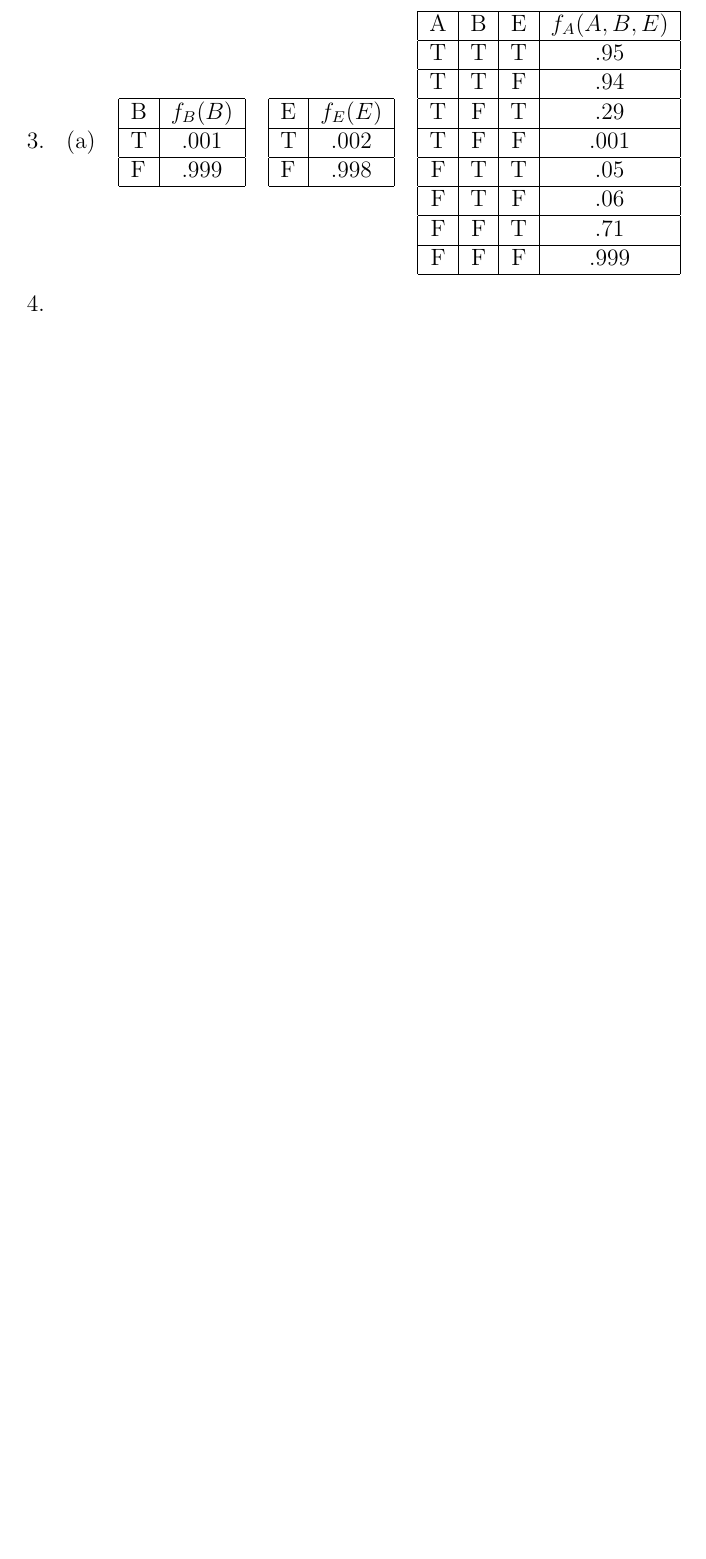
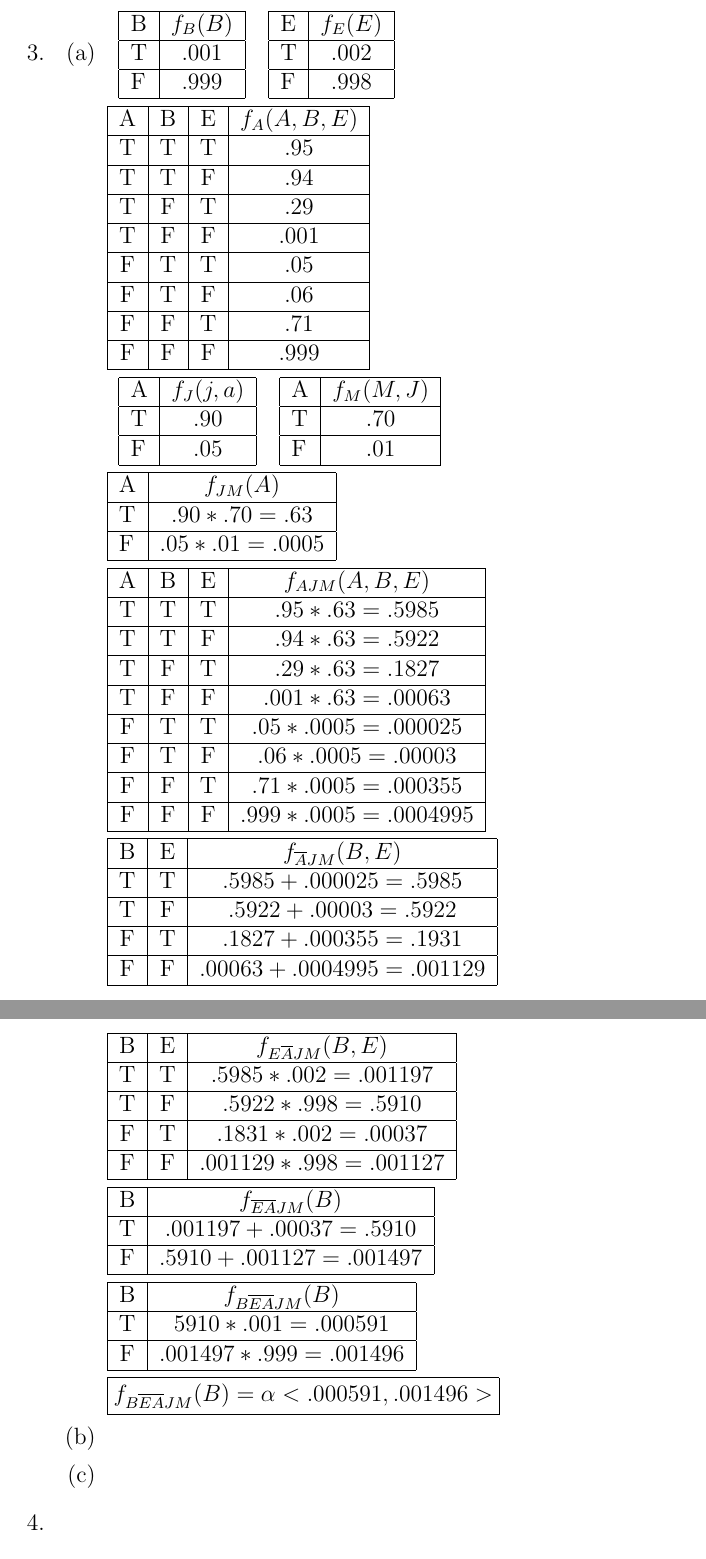
Before and after one commit to zpsaras/Sokoban-PDDL, a LaTeX problem sheet (AI Assignment 3 Writeup.tex): part of page 3 of 3 before the commit and two parts of pages 3 and 4 of 4 after it, the two joined at a grey line, cut so that both start at the same text, the shorter picture padded with empty space. Compiled offline with pdfLaTeX.

Commit message:
started 1, and 3

```diff
--- a/AI Assignment 3 Writeup.tex
+++ b/AI Assignment 3 Writeup.tex
@@ -59,39 +79,127 @@
 %-------------------------------------------
 %	Problem 3
 %-------------------------------------------
+
+%-----------------
+%	a
+%-----------------
 \item
 \begin{enumerate}
 \item
-\begin{tabular}{c c c}
+\begin{tabular}{c c}
 \begin{tabular}{| l | c |}
   \hline
   B & $f_B(B)$ \\ \hline
-  T & .001 \\ \hline
-  F & .999 \\
+  T & $.001$ \\ \hline
+  F & $.999$ \\
   \hline
 \end{tabular}
 &
 \begin{tabular}{| l | c |}
   \hline
   E & $f_E(E)$ \\ \hline
-  T & .002 \\ \hline
-  F & .998 \\
+  T & $.002$ \\ \hline
+  F & $.998$ \\
+  \hline
+\end{tabular}
+\end{tabular}
+
+\begin{tabular}{| c | c | c | c |}
+  \hline
+  A & B & E & $f_{A}(A, B, E)$ \\ \hline
+  T & T & T & $.95$ \\ \hline
+  T & T & F & $.94$ \\ \hline
+  T & F & T & $.29$ \\ \hline
+  T & F & F & $.001$ \\ \hline
+  F & T & T & $.05$ \\ \hline
+  F & T & F & $.06$ \\ \hline
+  F & F & T & $.71$ \\ \hline
+  F & F & F & $.999$ \\ \hline
+\end{tabular}
+
+\begin{tabular}{c c}
+\begin{tabular}{| l | c |}
+  \hline
+  A & $f_J(j, a)$ \\ \hline
+  T & $.90$ \\ \hline
+  F & $.05$ \\
   \hline
 \end{tabular}
 &
+\begin{tabular}{| l | c |}
+  \hline
+  A & $f_M(M,J)$ \\ \hline
+  T & $.70$ \\ \hline
+  F & $.01$ \\
+  \hline
+\end{tabular}
+\end{tabular}
+
+\begin{tabular}{| l | c |}
+  \hline
+  A & $f_{JM}(A)$ \\ \hline
+  T & $.90 * .70 = .63$ \\ \hline
+  F & $.05 * .01 = .0005$ \\
+  \hline
+\end{tabular}
+
 \begin{tabular}{| c | c | c | c |}
   \hline
-  A & B & E & $f_A(A, B, E)$ \\ \hline
-  T & T & T & .95 \\ \hline
-  T & T & F & .94 \\ \hline
-  T & F & T & .29 \\ \hline
-  T & F & F & .001 \\ \hline
-  F & T & T & .05 \\ \hline
-  F & T & F & .06 \\ \hline
-  F & F & T & .71 \\ \hline
-  F & F & F & .999 \\ \hline
+  A & B & E & $f_{AJM}(A, B, E)$ \\ \hline
+  T & T & T & $.95 * .63 = .5985$ \\ \hline
+  T & T & F & $.94 * .63 = .5922$ \\ \hline
+  T & F & T & $.29 * .63 = .1827$ \\ \hline
+  T & F & F & $.001 * .63 = .00063$ \\ \hline
+  F & T & T & $.05 * .0005 = .000025$ \\ \hline
+  F & T & F & $.06 * .0005 = .00003$ \\ \hline
+  F & F & T & $.71 * .0005 = .000355$ \\ \hline
+  F & F & F & $.999 * .0005 = .0004995$ \\ \hline
 \end{tabular}
+
+\begin{tabular}{| c | c | c |}
+\hline
+B & E & $f_{\overline{A}JM}(B, E)$ \\ \hline
+T & T & $.5985 + .000025 = .5985$ \\ \hline
+T & F & $.5922 + .00003 = .5922$ \\ \hline
+F & T & $.1827 + .000355 = .1931$ \\ \hline
+F & F & $.00063 + .0004995 = .001129$ \\ \hline
 \end{tabular}
+
+\begin{tabular}{| c | c | c |}
+\hline
+B & E & $f_{E\overline{A}JM}(B, E)$ \\ \hline
+T & T & $.5985 * .002 = .001197$ \\ \hline
+T & F & $.5922 * .998 = .5910$ \\ \hline
+F & T & $.1831 * .002 = .00037$ \\ \hline
+F & F & $.001129 * .998 = .001127$ \\ \hline
+\end{tabular}
+
+\begin{tabular}{| c | c |}
+  \hline
+  B& $f_{\overline{E}\overline{A}JM}(B)$ \\ \hline
+  T & $.001197 + .00037 = .5910$ \\ \hline
+  F & $.5910 + .001127 = .001497$ \\ \hline
+\end{tabular}
+
+\begin{tabular}{| c | c |}
+  \hline
+  B& $f_{B\overline{E}\overline{A}JM}(B)$ \\ \hline
+  T & $5910 * .001 = .000591$ \\ \hline
+  F & $.001497 * .999 = .001496$ \\ \hline
+\end{tabular}
+
+\fbox{$f_{B\overline{E}\overline{A}JM}(B) = \alpha < .000591, .001496 >$}
+
+
+%-----------------
+%	b	-- Zach
+%-----------------
+\item
+
+%-----------------
+%	c	-- Pat
+%-----------------
+\item
 
 \end{enumerate}
 
```
Also changed, not shown: AI Assignment 3 Writeup.tex (20 more changed lines).
